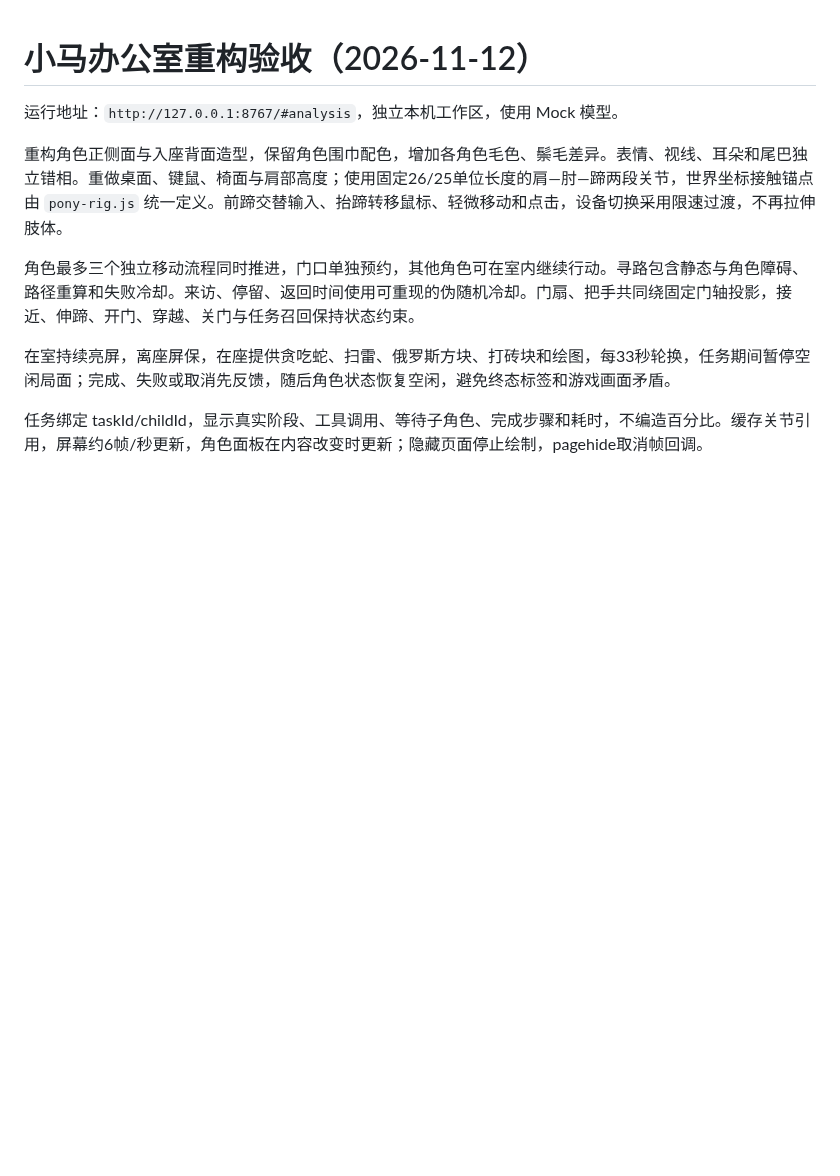
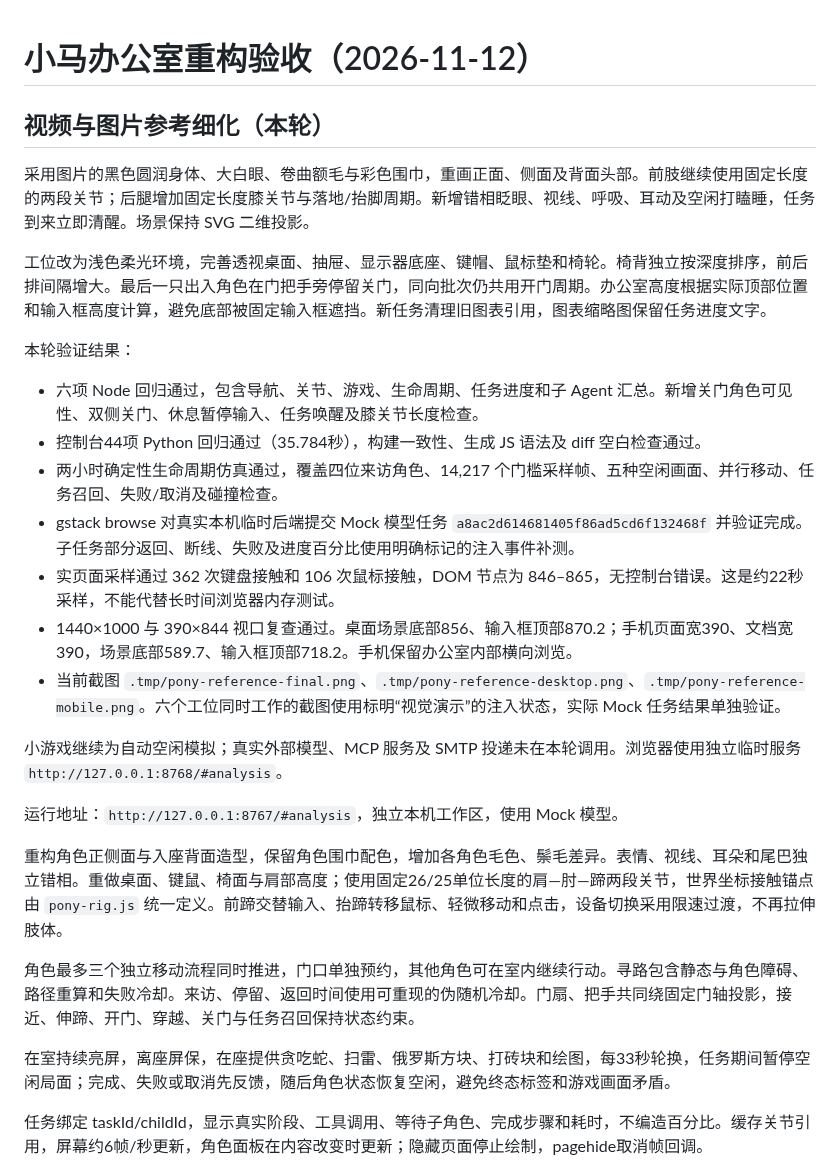
Before and after one commit to Yyk-Lqh/Stock-Predict-Mailer, a Markdown page: docs/pony-office-validation.md, the part around the change. Drawn GitHub-style; blank space fills up the shorter version.

Commit message:
docs(office): record reference-based scene validation

```diff
--- a/docs/pony-office-validation.md
+++ b/docs/pony-office-validation.md
@@ -1,4 +1,22 @@
 # 小马办公室重构验收（2026-11-12）
+
+## 视频与图片参考细化（本轮）
+
+采用图片的黑色圆润身体、大白眼、卷曲额毛与彩色围巾，重画正面、侧面及背面头部。前肢继续使用固定长度的两段关节；后腿增加固定长度膝关节与落地/抬脚周期。新增错相眨眼、视线、呼吸、耳动及空闲打瞌睡，任务到来立即清醒。场景保持 SVG 二维投影。
+
+工位改为浅色柔光环境，完善透视桌面、抽屉、显示器底座、键帽、鼠标垫和椅轮。椅背独立按深度排序，前后排间隔增大。最后一只出入角色在门把手旁停留关门，同向批次仍共用开门周期。办公室高度根据实际顶部位置和输入框高度计算，避免底部被固定输入框遮挡。新任务清理旧图表引用，图表缩略图保留任务进度文字。
+
+本轮验证结果：
+
+- 六项 Node 回归通过，包含导航、关节、游戏、生命周期、任务进度和子 Agent 汇总。新增关门角色可见性、双侧关门、休息暂停输入、任务唤醒及膝关节长度检查。
+- 控制台44项 Python 回归通过（35.784秒），构建一致性、生成 JS 语法及 diff 空白检查通过。
+- 两小时确定性生命周期仿真通过，覆盖四位来访角色、14,217 个门槛采样帧、五种空闲画面、并行移动、任务召回、失败/取消及碰撞检查。
+- gstack browse 对真实本机临时后端提交 Mock 模型任务 `a8ac2d614681405f86ad5cd6f132468f` 并验证完成。子任务部分返回、断线、失败及进度百分比使用明确标记的注入事件补测。
+- 实页面采样通过 362 次键盘接触和 106 次鼠标接触，DOM 节点为 846–865，无控制台错误。这是约22秒采样，不能代替长时间浏览器内存测试。
+- 1440×1000 与 390×844 视口复查通过。桌面场景底部856、输入框顶部870.2；手机页面宽390、文档宽390，场景底部589.7、输入框顶部718.2。手机保留办公室内部横向浏览。
+- 当前截图 `.tmp/pony-reference-final.png`、`.tmp/pony-reference-desktop.png`、`.tmp/pony-reference-mobile.png`。六个工位同时工作的截图使用标明“视觉演示”的注入状态，实际 Mock 任务结果单独验证。
+
+小游戏继续为自动空闲模拟；真实外部模型、MCP 服务及 SMTP 投递未在本轮调用。浏览器使用独立临时服务 `http://127.0.0.1:8768/#analysis`。
 
 运行地址：`http://127.0.0.1:8767/#analysis`，独立本机工作区，使用 Mock 模型。
 
```
